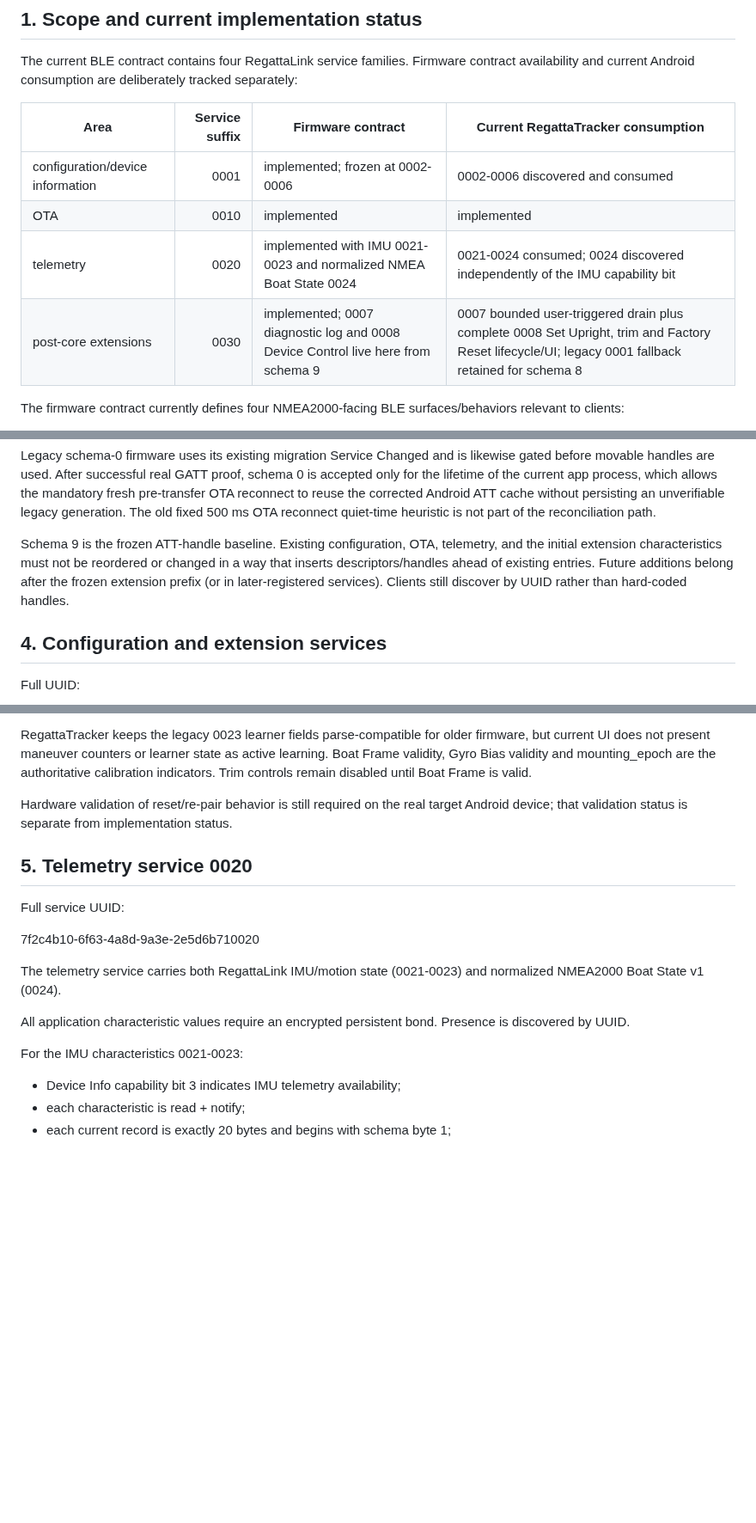
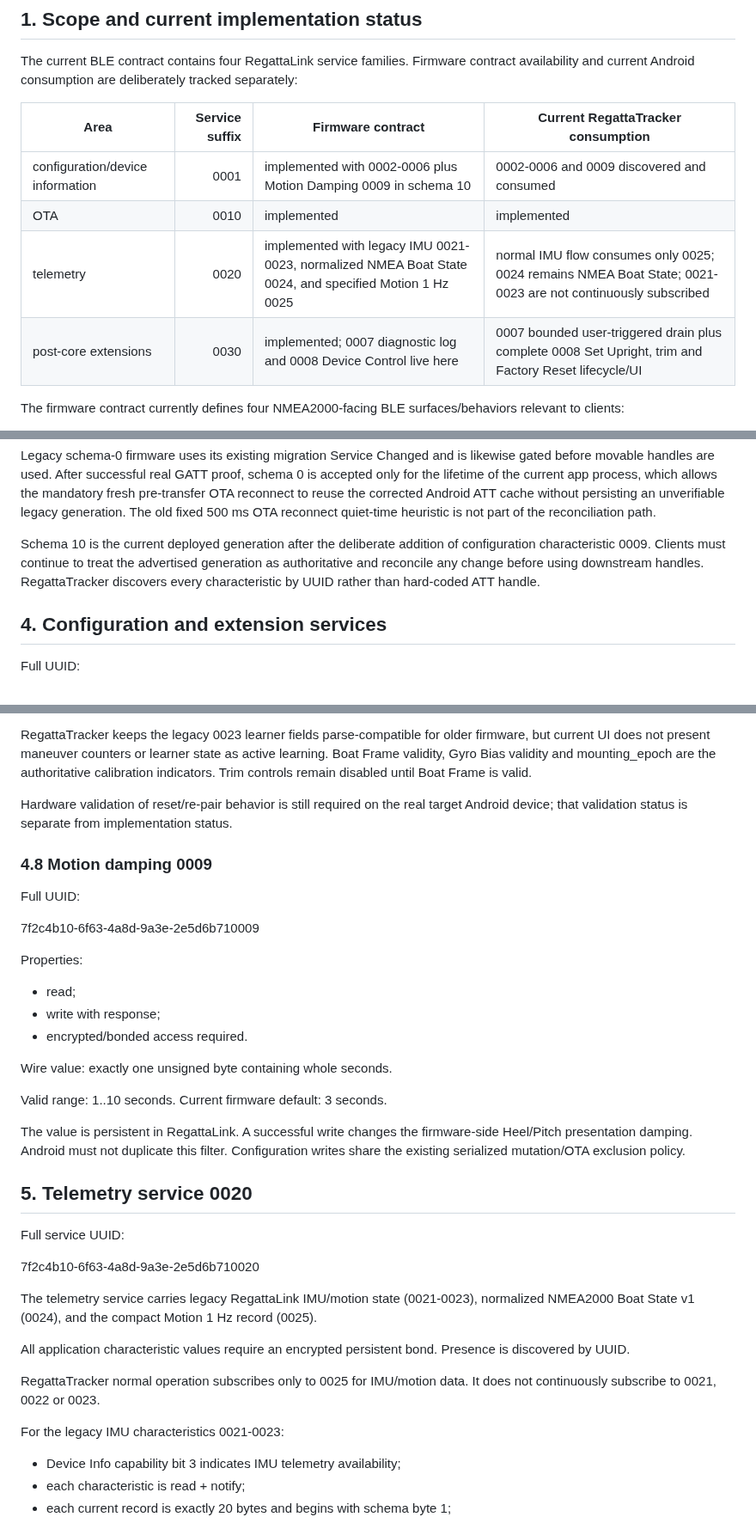
Before and after one commit to MWillimz/RegattaTracker-Public, a Markdown page: docs/REGATTALINK-BLE-CLIENT-CONTRACT.md, 3 parts joined by grey strips. Shown at 86% size. Drawn GitHub-style; blank space fills up the shorter version.

```diff
--- a/docs/REGATTALINK-BLE-CLIENT-CONTRACT.md
+++ b/docs/REGATTALINK-BLE-CLIENT-CONTRACT.md
@@ -12,10 +12,10 @@ The current BLE contract contains four RegattaLink service families. Firmware co
 
 | Area | Service suffix | Firmware contract | Current RegattaTracker consumption |
 | --- | ---: | --- | --- |
-| configuration/device information | 0001 | implemented; frozen at 0002-0006 | 0002-0006 discovered and consumed |
+| configuration/device information | 0001 | implemented with 0002-0006 plus Motion Damping 0009 in schema 10 | 0002-0006 and 0009 discovered and consumed |
 | OTA | 0010 | implemented | implemented |
-| telemetry | 0020 | implemented with IMU 0021-0023 and normalized NMEA Boat State 0024 | 0021-0024 consumed; 0024 discovered independently of the IMU capability bit |
-| post-core extensions | 0030 | implemented; 0007 diagnostic log and 0008 Device Control live here from schema 9 | 0007 bounded user-triggered drain plus complete 0008 Set Upright, trim and Factory Reset lifecycle/UI; legacy 0001 fallback retained for schema 8 |
+| telemetry | 0020 | implemented with legacy IMU 0021-0023, normalized NMEA Boat State 0024, and specified Motion 1 Hz 0025 | normal IMU flow consumes only 0025; 0024 remains NMEA Boat State; 0021-0023 are not continuously subscribed |
+| post-core extensions | 0030 | implemented; 0007 diagnostic log and 0008 Device Control live here | 0007 bounded user-triggered drain plus complete 0008 Set Upright, trim and Factory Reset lifecycle/UI |
 
 The firmware contract currently defines four NMEA2000-facing BLE surfaces/behaviors relevant to clients:
 
@@ -103,11 +105,11 @@ fresh pre-transfer OTA reconnect to reuse the corrected Android ATT cache withou
 persisting an unverifiable legacy generation. The old fixed 500 ms OTA reconnect
 quiet-time heuristic is not part of the reconciliation path.
 
-Schema 9 is the frozen ATT-handle baseline. Existing configuration, OTA, telemetry,
-and the initial extension characteristics must not be reordered or changed in a way
-that inserts descriptors/handles ahead of existing entries. Future additions belong
-after the frozen extension prefix (or in later-registered services). Clients still
-discover by UUID rather than hard-coded handles.
+Schema 10 is the current deployed generation after the deliberate addition of
+configuration characteristic 0009. Clients must continue to treat the advertised
+generation as authoritative and reconcile any change before using downstream
+handles. RegattaTracker discovers every characteristic by UUID rather than
+hard-coded ATT handle.
 
 ## 4. Configuration and extension services
 
@@ -538,17 +540,42 @@ calibration indicators. Trim controls remain disabled until Boat Frame is valid.
 Hardware validation of reset/re-pair behavior is still required on the real target
 Android device; that validation status is separate from implementation status.
 
+### 4.8 Motion damping 0009
+
+Full UUID:
+
+7f2c4b10-6f63-4a8d-9a3e-2e5d6b710009
+
+Properties:
+
+- read;
+- write with response;
+- encrypted/bonded access required.
+
+Wire value: exactly one unsigned byte containing whole seconds.
+
+Valid range: 1..10 seconds. Current firmware default: 3 seconds.
+
+The value is persistent in RegattaLink. A successful write changes the firmware-side
+Heel/Pitch presentation damping. Android must not duplicate this filter. Configuration
+writes share the existing serialized mutation/OTA exclusion policy.
+
+
 ## 5. Telemetry service 0020
 
 Full service UUID:
 
 7f2c4b10-6f63-4a8d-9a3e-2e5d6b710020
 
-The telemetry service carries both RegattaLink IMU/motion state (0021-0023) and normalized NMEA2000 Boat State v1 (0024).
+The telemetry service carries legacy RegattaLink IMU/motion state (0021-0023),
+normalized NMEA2000 Boat State v1 (0024), and the compact Motion 1 Hz record (0025).
 
 All application characteristic values require an encrypted persistent bond. Presence is discovered by UUID.
 
-For the IMU characteristics 0021-0023:
+RegattaTracker normal operation subscribes only to 0025 for IMU/motion data. It does
+not continuously subscribe to 0021, 0022 or 0023.
+
+For the legacy IMU characteristics 0021-0023:
 
 - Device Info capability bit 3 indicates IMU telemetry availability;
 - each characteristic is read + notify;
```
Also changed, not shown: other parts of docs/REGATTALINK-BLE-CLIENT-CONTRACT.md (+58 -7 lines).
